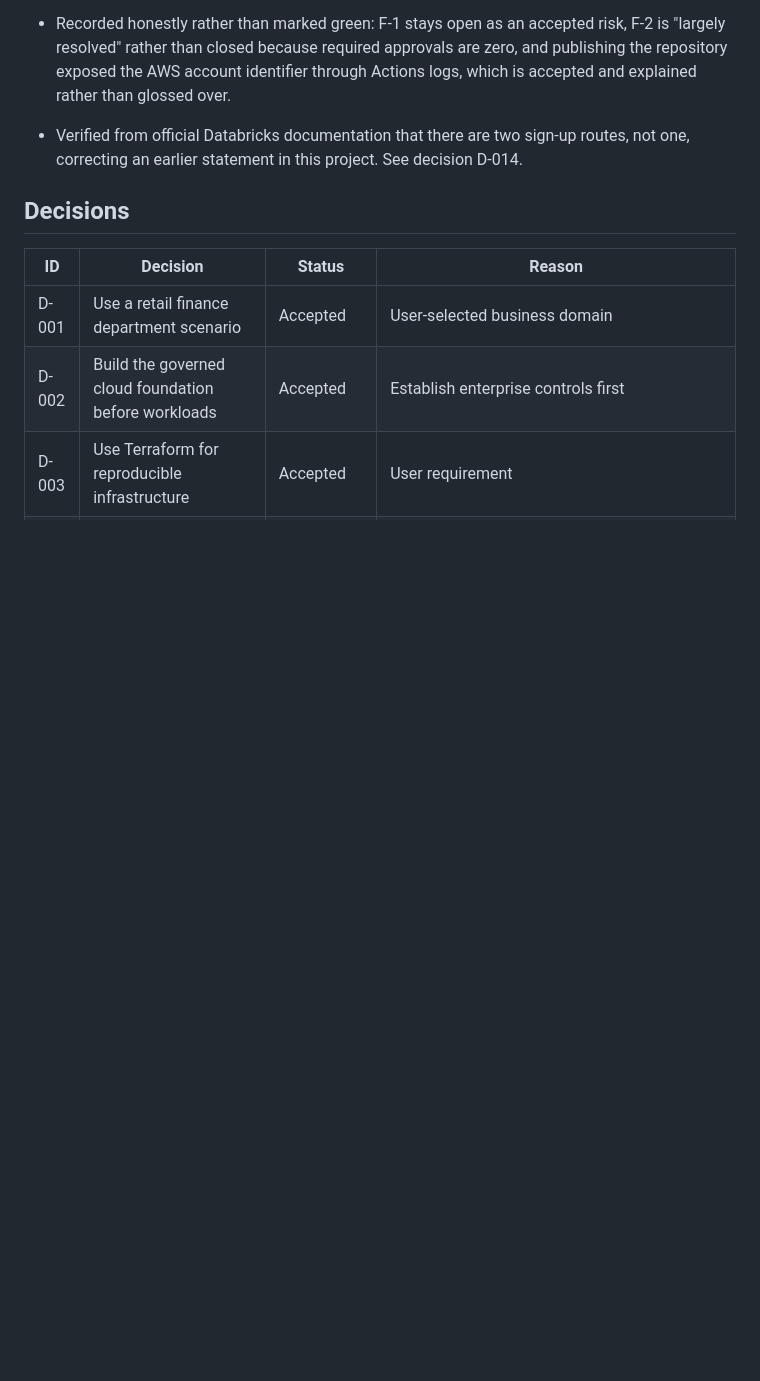
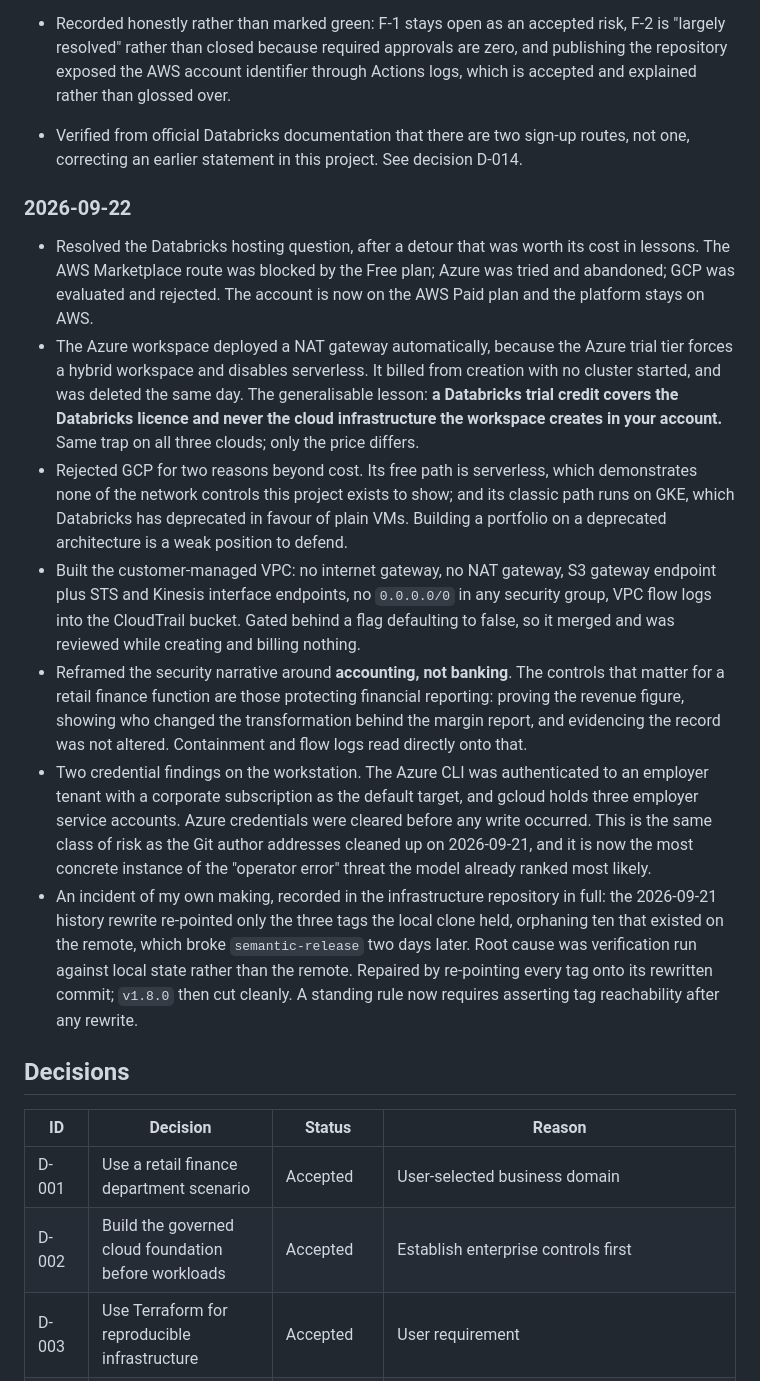
Before and after one commit to kheuchi/retail-finance-platform-control-plane, a Markdown page: PROJECT_CONTEXT.md, the part around one of its changes. Drawn GitHub-style; blank space fills up the shorter version.

Commit message:
docs: record the Databricks hosting decision and the credential-mixing threat
Resolves the hosting question. The account moved to the AWS Paid plan and the
platform stays on AWS with a classic workspace in a customer-managed VPC, because
serverless demonstrates none of the network and containment controls this project
exists to evidence.

Records why Azure and GCP were rejected on their merits rather than by preference:
Azure forces a hybrid workspace on the trial tier and therefore mandates a NAT
gateway, which billed from creation with no cluster ever started; GCP classic
compute runs on GKE, which Databricks has deprecated in favour of plain VMs.

Adds T-17 for work and personal cloud credentials sharing one workstation. The
Azure CLI was found authenticated to an employer tenant with a corporate
subscription as the default target, and gcloud still holds three employer service
accounts. This is the concrete form of the operator-error threat the model already
ranked most likely, and the damage runs in both directions.

Also reframes the security narrative around accounting rather than banking, which
is what the scenario actually is, and records the orphaned-tag incident.

Co-Authored-By: Claude Opus 5 (1M context) <noreply@anthropic.com>

```diff
--- a/PROJECT_CONTEXT.md
+++ b/PROJECT_CONTEXT.md
@@ -404,6 +404,44 @@ separate repositories and release lifecycles.
 - Verified from official Databricks documentation that there are two sign-up routes,
   not one, correcting an earlier statement in this project. See decision D-014.
 
+### 2026-09-22
+
+- Resolved the Databricks hosting question, after a detour that was worth its cost in
+  lessons. The AWS Marketplace route was blocked by the Free plan; Azure was tried
+  and abandoned; GCP was evaluated and rejected. The account is now on the AWS Paid
+  plan and the platform stays on AWS.
+- The Azure workspace deployed a NAT gateway automatically, because the Azure trial
+  tier forces a hybrid workspace and disables serverless. It billed from creation
+  with no cluster started, and was deleted the same day. The generalisable lesson:
+  **a Databricks trial credit covers the Databricks licence and never the cloud
+  infrastructure the workspace creates in your account.** Same trap on all three
+  clouds; only the price differs.
+- Rejected GCP for two reasons beyond cost. Its free path is serverless, which
+  demonstrates none of the network controls this project exists to show; and its
+  classic path runs on GKE, which Databricks has deprecated in favour of plain VMs.
+  Building a portfolio on a deprecated architecture is a weak position to defend.
+- Built the customer-managed VPC: no internet gateway, no NAT gateway, S3 gateway
+  endpoint plus STS and Kinesis interface endpoints, no `0.0.0.0/0` in any security
+  group, VPC flow logs into the CloudTrail bucket. Gated behind a flag defaulting to
+  false, so it merged and was reviewed while creating and billing nothing.
+- Reframed the security narrative around **accounting, not banking**. The controls
+  that matter for a retail finance function are those protecting financial
+  reporting: proving the revenue figure, showing who changed the transformation
+  behind the margin report, and evidencing the record was not altered. Containment
+  and flow logs read directly onto that.
+- Two credential findings on the workstation. The Azure CLI was authenticated to an
+  employer tenant with a corporate subscription as the default target, and gcloud
+  holds three employer service accounts. Azure credentials were cleared before any
+  write occurred. This is the same class of risk as the Git author addresses cleaned
+  up on 2026-09-21, and it is now the most concrete instance of the "operator error"
+  threat the model already ranked most likely.
+- An incident of my own making, recorded in the infrastructure repository in full:
+  the 2026-09-21 history rewrite re-pointed only the three tags the local clone held,
+  orphaning ten that existed on the remote, which broke `semantic-release` two days
+  later. Root cause was verification run against local state rather than the remote.
+  Repaired by re-pointing every tag onto its rewritten commit; `v1.8.0` then cut
+  cleanly. A standing rule now requires asserting tag reachability after any rewrite.
+
 ## Decisions
 
 | ID | Decision | Status | Reason |
```
Also changed, not shown: other parts of PROJECT_CONTEXT.md (+5 -0 lines), docs/security/threat-model.md (+7 -0 lines).
